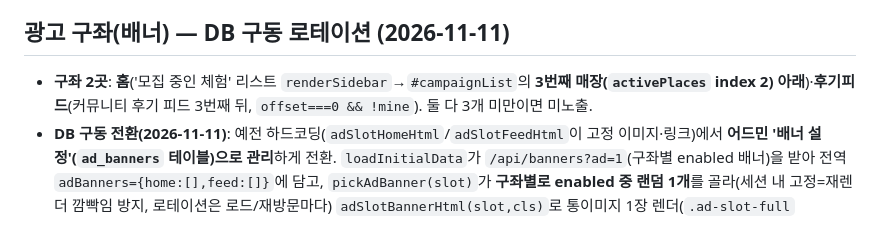
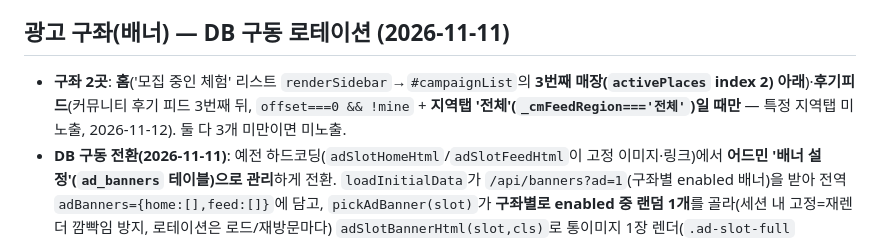
Before and after one commit to gezzang82/muhyeop-map, a Markdown page: docs/frontend.md, the part around the change. Rendered like a GitHub page.

Commit message:
docs: 커뮤니티 피드 배너 지역탭 '전체' 노출 조건 반영
Co-Authored-By: Claude Opus 4.8 <noreply@anthropic.com>

```diff
--- a/docs/frontend.md
+++ b/docs/frontend.md
@@ -148,7 +148,7 @@
 - 카카오는 OAuth 이메일을 못 받는 경우가 많아(비즈앱 검수 필요), **이메일을 '추가 정보 입력'(`#signupEmail`)·'내 정보'(`#profileEmail`) 시트에서 선택 입력**받음. **네이버는 OAuth로 받은 이메일을 prefill**(`currentUser.email`), 카카오는 빈 칸. `confirmSignupInfo`/`saveProfile`이 `email`을 `/api/auth/profile`로 전송, 형식 검증 `isValidEmail`. 제보 폼 자체엔 여전히 이메일 입력란 없음(닉네임+링크만).
 
 ## 광고 구좌(배너) — DB 구동 로테이션 (2026-11-11)
-- **구좌 2곳**: **홈**('모집 중인 체험' 리스트 `renderSidebar`→`#campaignList`의 **3번째 매장(`activePlaces` index 2) 아래**)·**후기피드**(커뮤니티 후기 피드 3번째 뒤, `offset===0 && !mine`). 둘 다 3개 미만이면 미노출.
+- **구좌 2곳**: **홈**('모집 중인 체험' 리스트 `renderSidebar`→`#campaignList`의 **3번째 매장(`activePlaces` index 2) 아래**)·**후기피드**(커뮤니티 후기 피드 3번째 뒤, `offset===0 && !mine` + **지역탭 '전체'(`_cmFeedRegion==='전체'`)일 때만** — 특정 지역탭 미노출, 2026-11-12). 둘 다 3개 미만이면 미노출.
 - **DB 구동 전환(2026-11-11)**: 예전 하드코딩(`adSlotHomeHtml`/`adSlotFeedHtml`이 고정 이미지·링크)에서 **어드민 '배너 설정'(`ad_banners` 테이블)으로 관리**하게 전환. `loadInitialData`가 `/api/banners?ad=1`(구좌별 enabled 배너)을 받아 전역 `adBanners={home:[],feed:[]}`에 담고, `pickAdBanner(slot)`가 **구좌별로 enabled 중 랜덤 1개**를 골라(세션 내 고정=재렌더 깜빡임 방지, 로테이션은 로드/재방문마다) `adSlotBannerHtml(slot,cls)`로 통이미지 1장 렌더(`.ad-slot-full` `width:100%`+`border-radius:8px`). 여러 개 등록 시 로테이션.
 - **노출 가드**: **홈=`isOperator()`(운영자 개짜장)만**(미리보기 단계) / **후기피드=`isMobileView()` 공개**(모바일만, PC 미노출). `isOperator`는 공개 전 기능 미리보기용 공용 헬퍼. 공개 확대 시 홈 가드만 교체.
 - **클릭 집계**: 배너 클릭 시 `trackAdClick(배너id)`→`POST /api/banners?ad=click&id=`로 **배너별 `click_count` 누적**(운영자 집IP는 서버에서 제외) + `linkUrl` 있으면 `openExternal`. 어드민 '배너 설정' 목록에 구좌·클릭수 표시([[admin]]). 현재 라이브: 후기피드=하늘정원(`myskygarden.com`).
```
